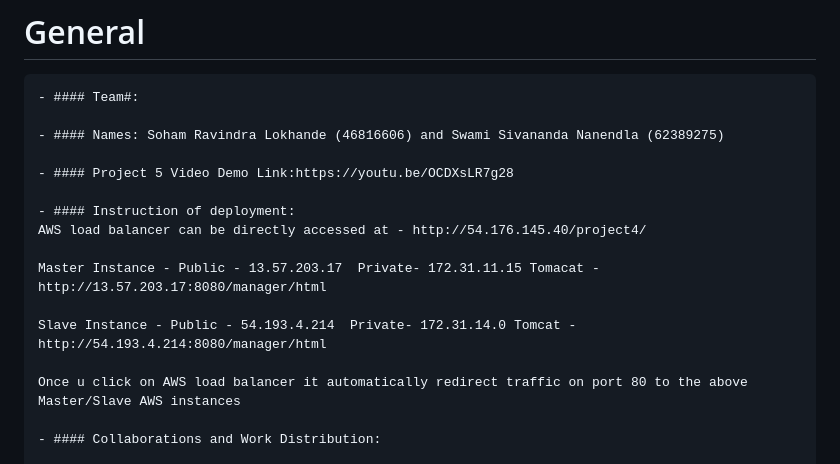
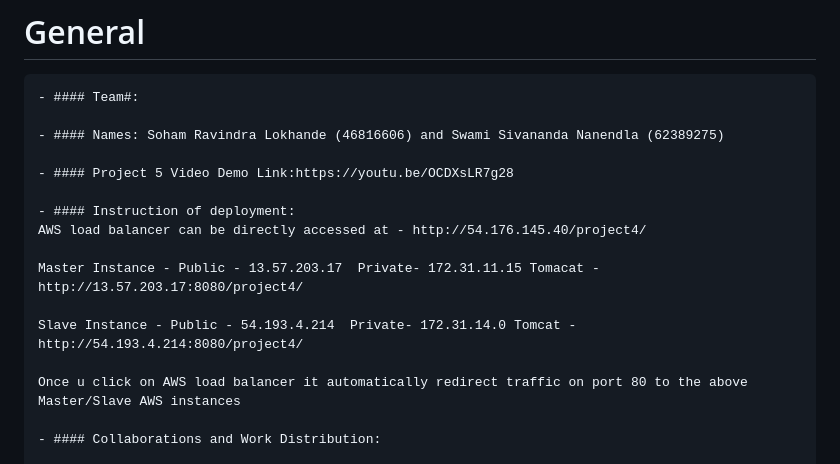
Before and after one commit to lokhandesoham/Fabflix---Movie-Database-Web-Fullstack-Application, a Markdown page: project4/README.md, the part around the change. GitHub-like rendering.

```diff
--- a/project4/README.md
+++ b/project4/README.md
@@ -8,9 +8,9 @@
     - #### Instruction of deployment:
     AWS load balancer can be directly accessed at - http://54.176.145.40/project4/
 
-    Master Instance - Public - 13.57.203.17  Private- 172.31.11.15 Tomacat - http://13.57.203.17:8080/manager/html
+    Master Instance - Public - 13.57.203.17  Private- 172.31.11.15 Tomacat - http://13.57.203.17:8080/project4/
 
-    Slave Instance - Public - 54.193.4.214  Private- 172.31.14.0 Tomcat - http://54.193.4.214:8080/manager/html
+    Slave Instance - Public - 54.193.4.214  Private- 172.31.14.0 Tomcat - http://54.193.4.214:8080/project4/
 
     Once u click on AWS load balancer it automatically redirect traffic on port 80 to the above Master/Slave AWS instances
 
```
